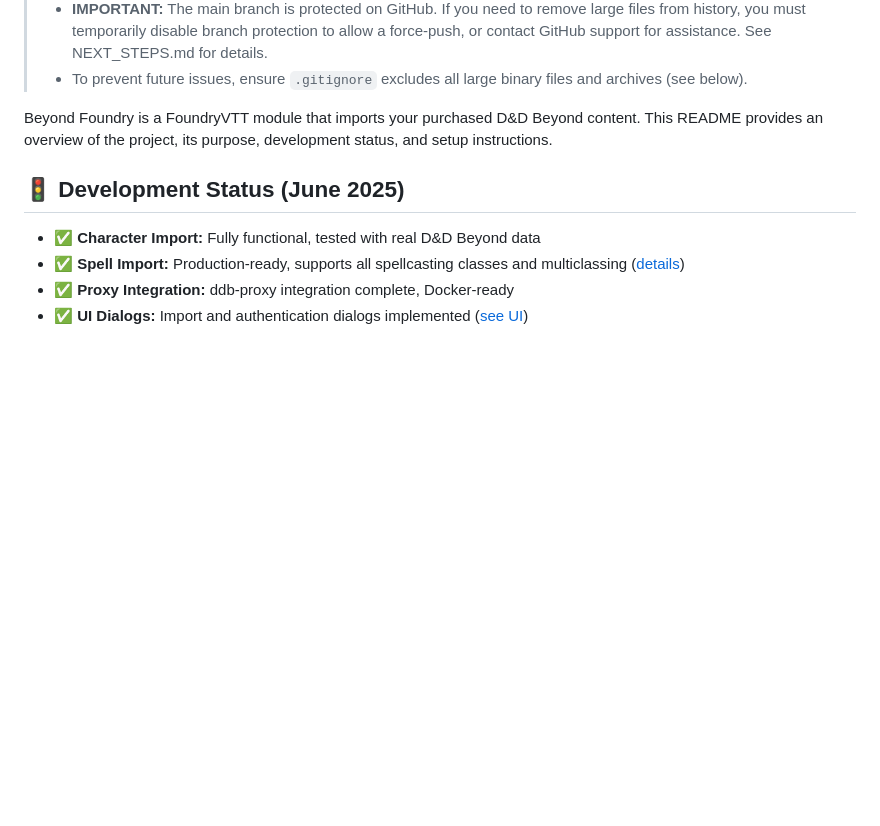
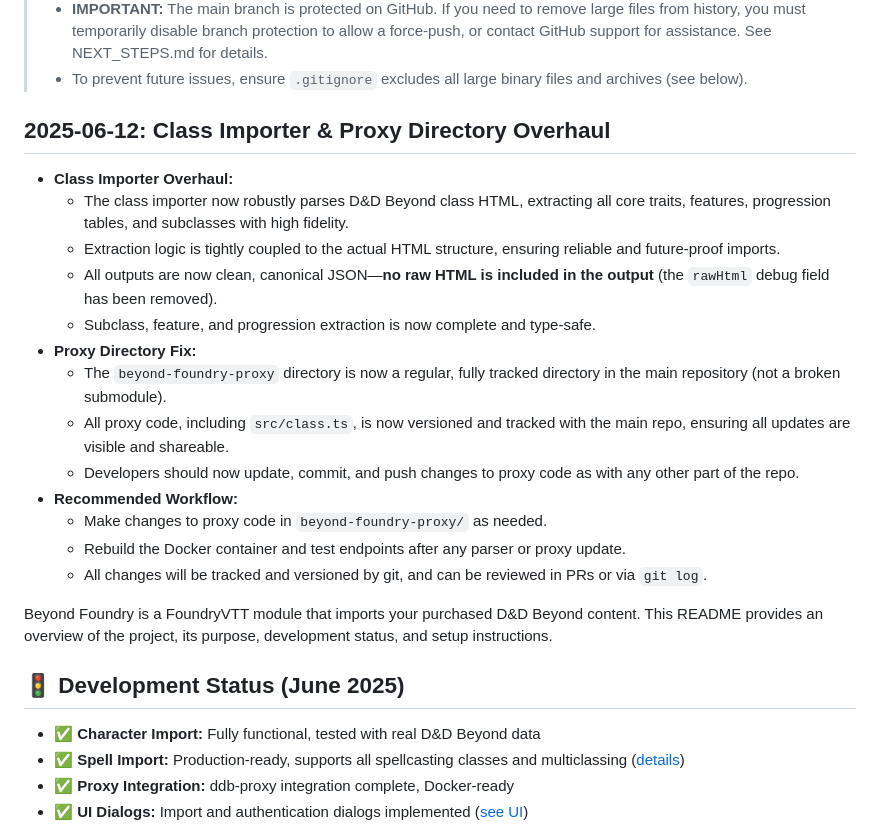
Before and after one commit to sfatkhutdinov/beyond-foundry, a Markdown page: README.md, the part around the change. Rendered like a GitHub page; blank space fills up the shorter version.

Commit message:
feat: overhaul class importer for D&D Beyond and fix proxy directory structure
- Enhanced class importer to robustly parse D&D Beyond class HTML, ensuring high fidelity extraction of traits, features, and progression tables.
- Outputs are now clean, canonical JSON with no raw HTML included.
- Converted `beyond-foundry-proxy` to a fully tracked directory, allowing version control of proxy code.
- Updated recommended workflow for developers to manage proxy code effectively.

```diff
--- a/README.md
+++ b/README.md
@@ -13,6 +13,22 @@
 > - ✅ Comprehensive README files added to all new directories
 > - **IMPORTANT:** The main branch is protected on GitHub. If you need to remove large files from history, you must temporarily disable branch protection to allow a force-push, or contact GitHub support for assistance. See NEXT_STEPS.md for details.
 > - To prevent future issues, ensure `.gitignore` excludes all large binary files and archives (see below).
+
+## 2025-06-12: Class Importer & Proxy Directory Overhaul
+
+- **Class Importer Overhaul:**
+  - The class importer now robustly parses D&D Beyond class HTML, extracting all core traits, features, progression tables, and subclasses with high fidelity.
+  - Extraction logic is tightly coupled to the actual HTML structure, ensuring reliable and future-proof imports.
+  - All outputs are now clean, canonical JSON—**no raw HTML is included in the output** (the `rawHtml` debug field has been removed).
+  - Subclass, feature, and progression extraction is now complete and type-safe.
+- **Proxy Directory Fix:**
+  - The `beyond-foundry-proxy` directory is now a regular, fully tracked directory in the main repository (not a broken submodule).
+  - All proxy code, including `src/class.ts`, is now versioned and tracked with the main repo, ensuring all updates are visible and shareable.
+  - Developers should now update, commit, and push changes to proxy code as with any other part of the repo.
+- **Recommended Workflow:**
+  - Make changes to proxy code in `beyond-foundry-proxy/` as needed.
+  - Rebuild the Docker container and test endpoints after any parser or proxy update.
+  - All changes will be tracked and versioned by git, and can be reviewed in PRs or via `git log`.
 
 Beyond Foundry is a FoundryVTT module that imports your purchased D&D Beyond content. This README provides an overview of the project, its purpose, development status, and setup instructions.
 
```
